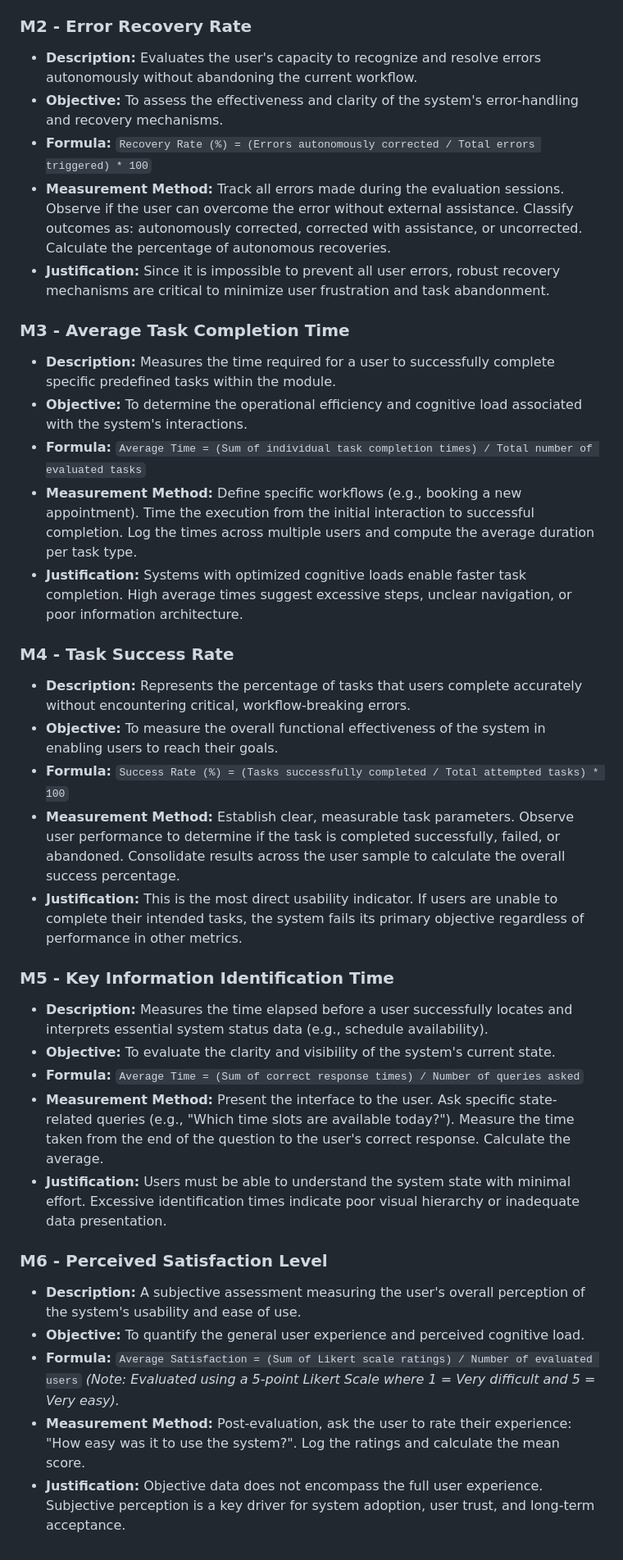
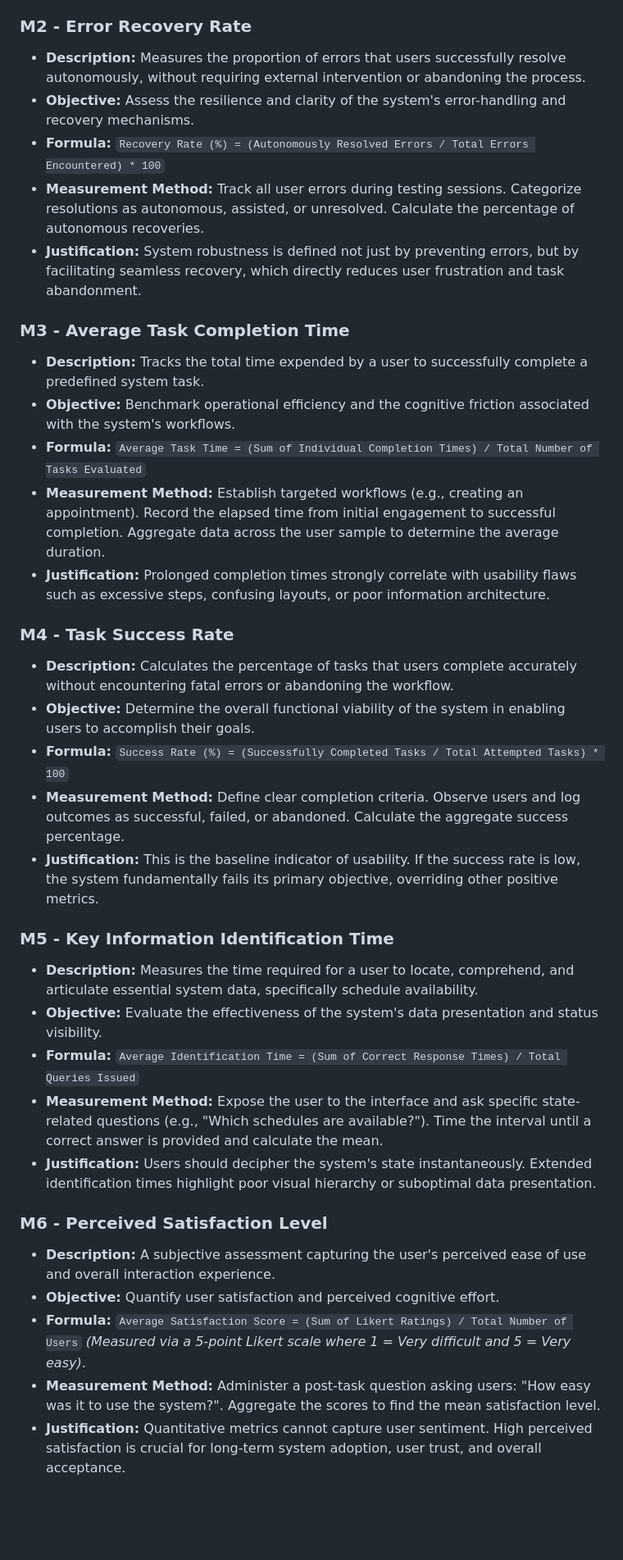
Before and after one commit to JoseMcebUAD/HCI-Equipo-4, a Markdown page: UsabilityRequirementsAndMetrics.md, the part around one of its changes. Shown at 82% size. Rendered like a GitHub page; blank space fills up the shorter version.

```diff
--- a/UsabilityRequirementsAndMetrics.md
+++ b/UsabilityRequirementsAndMetrics.md
@@ -41,36 +41,36 @@
 
 ### M2 - Error Recovery Rate
-* **Description:** Evaluates the user's capacity to recognize and resolve errors autonomously without abandoning the current workflow.
-* **Objective:** To assess the effectiveness and clarity of the system's error-handling and recovery mechanisms.
-* **Formula:** `Recovery Rate (%) = (Errors autonomously corrected / Total errors triggered) * 100`
-* **Measurement Method:** Track all errors made during the evaluation sessions. Observe if the user can overcome the error without external assistance. Classify outcomes as: autonomously corrected, corrected with assistance, or uncorrected. Calculate the percentage of autonomous recoveries.
-* **Justification:** Since it is impossible to prevent all user errors, robust recovery mechanisms are critical to minimize user frustration and task abandonment.
+* **Description:** Measures the proportion of errors that users successfully resolve autonomously, without requiring external intervention or abandoning the process.
+* **Objective:** Assess the resilience and clarity of the system's error-handling and recovery mechanisms.
+* **Formula:** `Recovery Rate (%) = (Autonomously Resolved Errors / Total Errors Encountered) * 100`
+* **Measurement Method:** Track all user errors during testing sessions. Categorize resolutions as autonomous, assisted, or unresolved. Calculate the percentage of autonomous recoveries.
+* **Justification:** System robustness is defined not just by preventing errors, but by facilitating seamless recovery, which directly reduces user frustration and task abandonment.
 
 ### M3 - Average Task Completion Time
-* **Description:** Measures the time required for a user to successfully complete specific predefined tasks within the module.
-* **Objective:** To determine the operational efficiency and cognitive load associated with the system's interactions.
-* **Formula:** `Average Time = (Sum of individual task completion times) / Total number of evaluated tasks`
-* **Measurement Method:** Define specific workflows (e.g., booking a new appointment). Time the execution from the initial interaction to successful completion. Log the times across multiple users and compute the average duration per task type.
-* **Justification:** Systems with optimized cognitive loads enable faster task completion. High average times suggest excessive steps, unclear navigation, or poor information architecture.
+* **Description:** Tracks the total time expended by a user to successfully complete a predefined system task.
+* **Objective:** Benchmark operational efficiency and the cognitive friction associated with the system's workflows.
+* **Formula:** `Average Task Time = (Sum of Individual Completion Times) / Total Number of Tasks Evaluated`
+* **Measurement Method:** Establish targeted workflows (e.g., creating an appointment). Record the elapsed time from initial engagement to successful completion. Aggregate data across the user sample to determine the average duration.
+* **Justification:** Prolonged completion times strongly correlate with usability flaws such as excessive steps, confusing layouts, or poor information architecture.
 
 ### M4 - Task Success Rate
-* **Description:** Represents the percentage of tasks that users complete accurately without encountering critical, workflow-breaking errors.
-* **Objective:** To measure the overall functional effectiveness of the system in enabling users to reach their goals.
-* **Formula:** `Success Rate (%) = (Tasks successfully completed / Total attempted tasks) * 100`
-* **Measurement Method:** Establish clear, measurable task parameters. Observe user performance to determine if the task is completed successfully, failed, or abandoned. Consolidate results across the user sample to calculate the overall success percentage.
-* **Justification:** This is the most direct usability indicator. If users are unable to complete their intended tasks, the system fails its primary objective regardless of performance in other metrics.
+* **Description:** Calculates the percentage of tasks that users complete accurately without encountering fatal errors or abandoning the workflow.
+* **Objective:** Determine the overall functional viability of the system in enabling users to accomplish their goals.
+* **Formula:** `Success Rate (%) = (Successfully Completed Tasks / Total Attempted Tasks) * 100`
+* **Measurement Method:** Define clear completion criteria. Observe users and log outcomes as successful, failed, or abandoned. Calculate the aggregate success percentage.
+* **Justification:** This is the baseline indicator of usability. If the success rate is low, the system fundamentally fails its primary objective, overriding other positive metrics.
 
 ### M5 - Key Information Identification Time
-* **Description:** Measures the time elapsed before a user successfully locates and interprets essential system status data (e.g., schedule availability).
-* **Objective:** To evaluate the clarity and visibility of the system's current state.
-* **Formula:** `Average Time = (Sum of correct response times) / Number of queries asked`
-* **Measurement Method:** Present the interface to the user. Ask specific state-related queries (e.g., "Which time slots are available today?"). Measure the time taken from the end of the question to the user's correct response. Calculate the average.
-* **Justification:** Users must be able to understand the system state with minimal effort. Excessive identification times indicate poor visual hierarchy or inadequate data presentation.
+* **Description:** Measures the time required for a user to locate, comprehend, and articulate essential system data, specifically schedule availability.
+* **Objective:** Evaluate the effectiveness of the system's data presentation and status visibility.
+* **Formula:** `Average Identification Time = (Sum of Correct Response Times) / Total Queries Issued`
+* **Measurement Method:** Expose the user to the interface and ask specific state-related questions (e.g., "Which schedules are available?"). Time the interval until a correct answer is provided and calculate the mean.
+* **Justification:** Users should decipher the system's state instantaneously. Extended identification times highlight poor visual hierarchy or suboptimal data presentation.
 
 ### M6 - Perceived Satisfaction Level
-* **Description:** A subjective assessment measuring the user's overall perception of the system's usability and ease of use.
-* **Objective:** To quantify the general user experience and perceived cognitive load.
-* **Formula:** `Average Satisfaction = (Sum of Likert scale ratings) / Number of evaluated users`
-*(Note: Evaluated using a 5-point Likert Scale where 1 = Very difficult and 5 = Very easy).*
-* **Measurement Method:** Post-evaluation, ask the user to rate their experience: "How easy was it to use the system?". Log the ratings and calculate the mean score.
-* **Justification:** Objective data does not encompass the full user experience. Subjective perception is a key driver for system adoption, user trust, and long-term acceptance.
+* **Description:** A subjective assessment capturing the user's perceived ease of use and overall interaction experience.
+* **Objective:** Quantify user satisfaction and perceived cognitive effort.
+* **Formula:** `Average Satisfaction Score = (Sum of Likert Ratings) / Total Number of Users`
+*(Measured via a 5-point Likert scale where 1 = Very difficult and 5 = Very easy)*.
+* **Measurement Method:** Administer a post-task question asking users: "How easy was it to use the system?". Aggregate the scores to find the mean satisfaction level.
+* **Justification:** Quantitative metrics cannot capture user sentiment. High perceived satisfaction is crucial for long-term system adoption, user trust, and overall acceptance.
```
Also changed, not shown: other parts of UsabilityRequirementsAndMetrics.md (+28 -28 lines).
